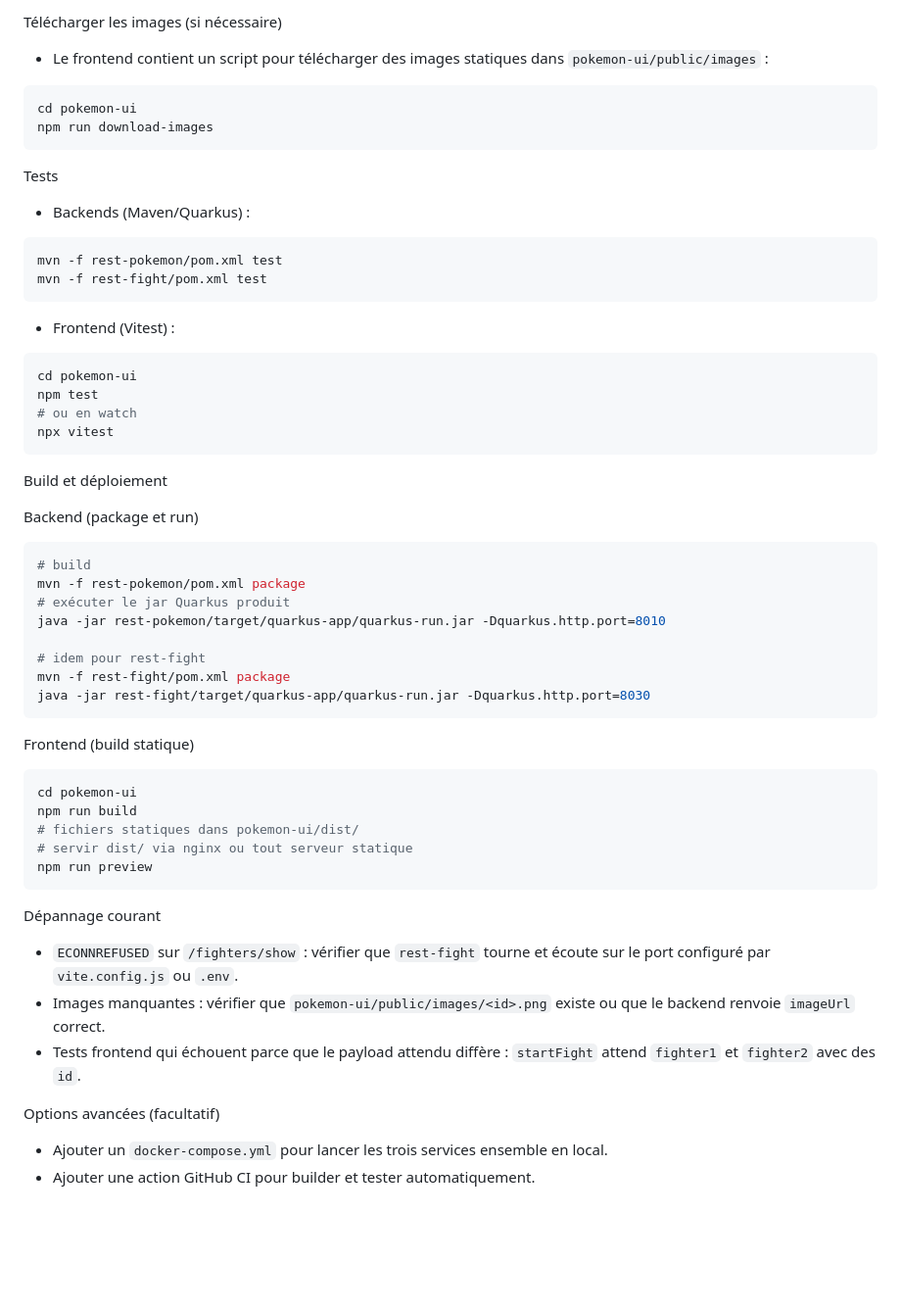
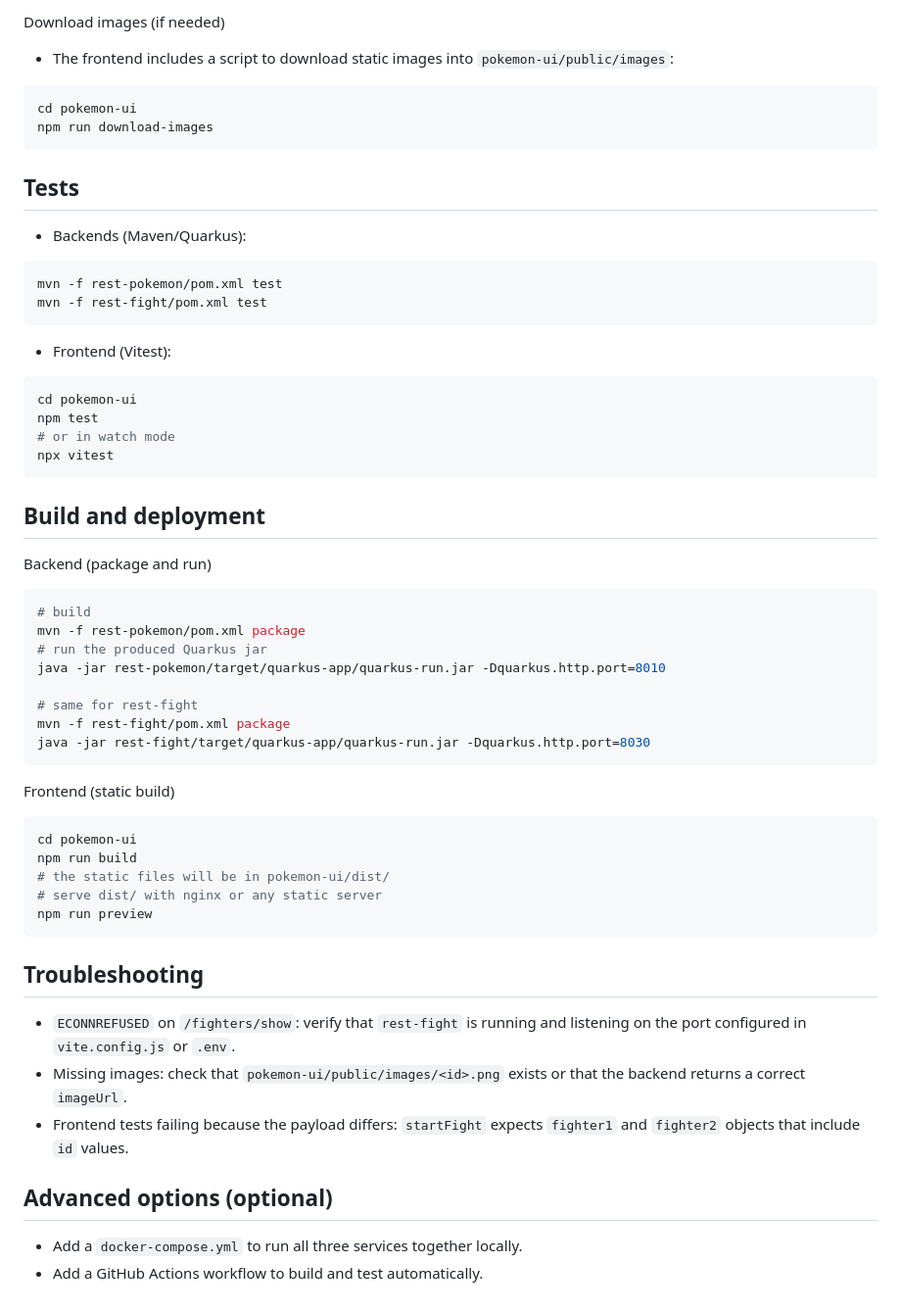
Before and after one commit to elisenium/quarkus-pokemon, a Markdown page: README.md, the part around one of its changes. Shown at 98% size. Drawn GitHub-style; blank space fills up the shorter version.

````diff
--- a/README.md
+++ b/README.md
@@ -74,55 +75,57 @@ curl -v http://localhost:8030/fighters/show
 
-Télécharger les images (si nécessaire)
-- Le frontend contient un script pour télécharger des images statiques dans `pokemon-ui/public/images` :
+Download images (if needed)
+
+- The frontend includes a script to download static images into `pokemon-ui/public/images`:
 ```bash
 cd pokemon-ui
 npm run download-images
 ```
 
-Tests
-- Backends (Maven/Quarkus) :
+## Tests
+
+- Backends (Maven/Quarkus):
 ```bash
 mvn -f rest-pokemon/pom.xml test
 mvn -f rest-fight/pom.xml test
 ```
-- Frontend (Vitest) :
+- Frontend (Vitest):
 ```bash
 cd pokemon-ui
 npm test
-# ou en watch
+# or in watch mode
 npx vitest
 ```
 
-Build et déploiement
+## Build and deployment
 
-Backend (package et run)
+Backend (package and run)
 ```bash
 # build
 mvn -f rest-pokemon/pom.xml package
-# exécuter le jar Quarkus produit
+# run the produced Quarkus jar
 java -jar rest-pokemon/target/quarkus-app/quarkus-run.jar -Dquarkus.http.port=8010
 
-# idem pour rest-fight
+# same for rest-fight
 mvn -f rest-fight/pom.xml package
 java -jar rest-fight/target/quarkus-app/quarkus-run.jar -Dquarkus.http.port=8030
 ```
 
-Frontend (build statique)
+Frontend (static build)
 ```bash
 cd pokemon-ui
 npm run build
-# fichiers statiques dans pokemon-ui/dist/
-# servir dist/ via nginx ou tout serveur statique
+# the static files will be in pokemon-ui/dist/
+# serve dist/ with nginx or any static server
 npm run preview
 ```
 
+## Troubleshooting
 
-Dépannage courant
+- `ECONNREFUSED` on `/fighters/show`: verify that `rest-fight` is running and listening on the port configured in `vite.config.js` or `.env`.
+- Missing images: check that `pokemon-ui/public/images/<id>.png` exists or that the backend returns a correct `imageUrl`.
+- Frontend tests failing because the payload differs: `startFight` expects `fighter1` and `fighter2` objects that include `id` values.
 
-- `ECONNREFUSED` sur `/fighters/show` : vérifier que `rest-fight` tourne et écoute sur le port configuré par `vite.config.js` ou `.env`.
-- Images manquantes : vérifier que `pokemon-ui/public/images/<id>.png` existe ou que le backend renvoie `imageUrl` correct.
-- Tests frontend qui échouent parce que le payload attendu diffère : `startFight` attend `fighter1` et `fighter2` avec des `id`.
+## Advanced options (optional)
 
-Options avancées (facultatif)
-- Ajouter un `docker-compose.yml` pour lancer les trois services ensemble en local.
-- Ajouter une action GitHub CI pour builder et tester automatiquement.
+- Add a `docker-compose.yml` to run all three services together locally.
+- Add a GitHub Actions workflow to build and test automatically.
````
Also changed, not shown: other parts of README.md (+35 -34 lines).
